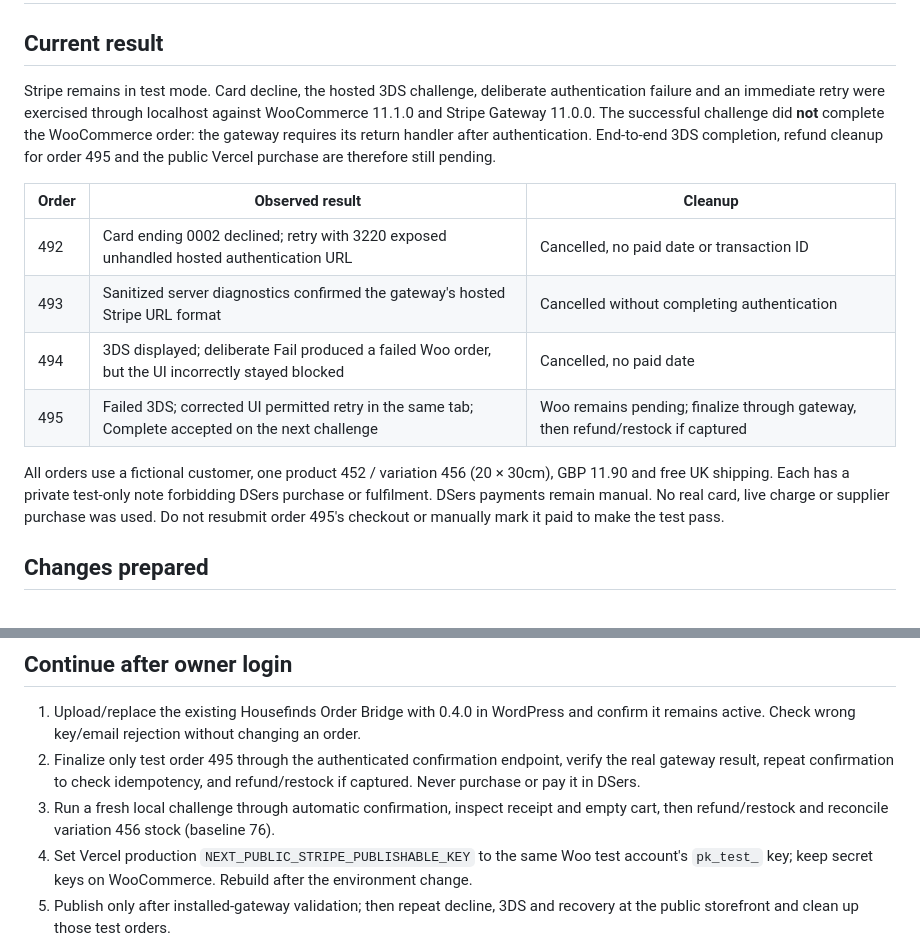
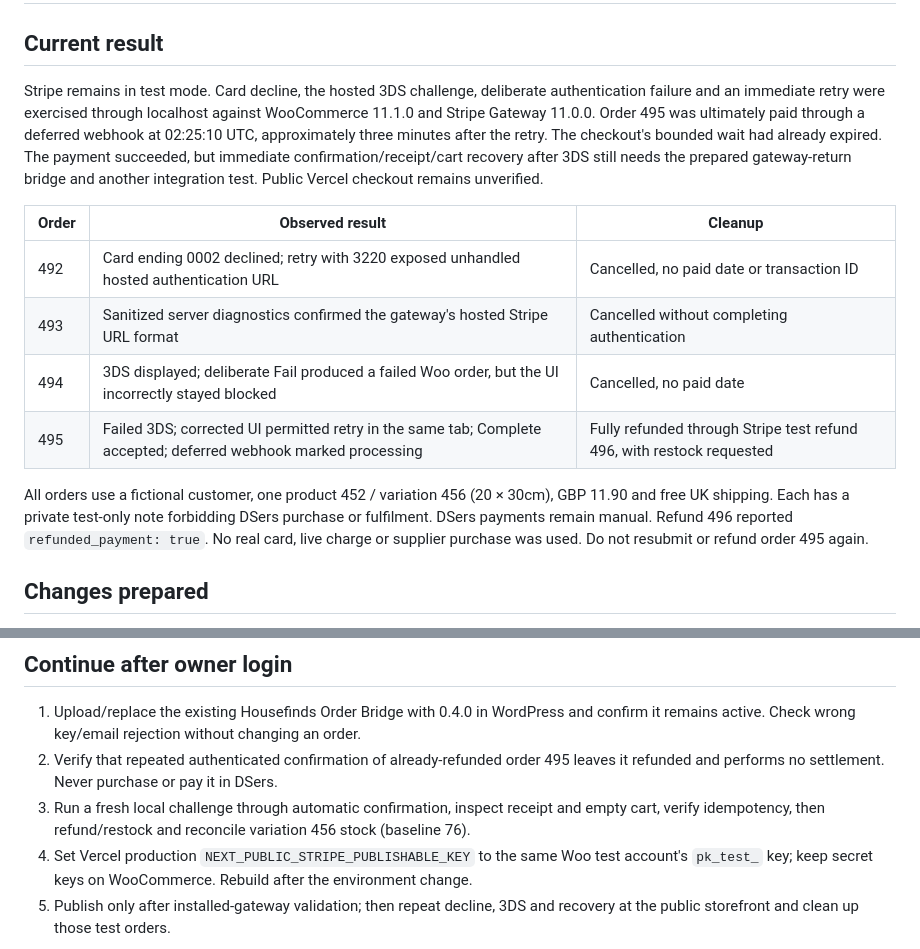
Before and after one commit to carlosesl1/housefinds, a Markdown page: storefront/docs/stripe-authentication-2026-10-03.md, 2 parts joined by grey strips. Rendered like a GitHub page.

Commit message:
Record delayed 3DS settlement and sandbox refund

```diff
--- a/storefront/docs/stripe-authentication-2026-10-03.md
+++ b/storefront/docs/stripe-authentication-2026-10-03.md
@@ -2,16 +2,16 @@
 
 ## Current result
 
-Stripe remains in test mode. Card decline, the hosted 3DS challenge, deliberate authentication failure and an immediate retry were exercised through localhost against WooCommerce 11.1.0 and Stripe Gateway 11.0.0. The successful challenge did **not** complete the WooCommerce order: the gateway requires its return handler after authentication. End-to-end 3DS completion, refund cleanup for order 495 and the public Vercel purchase are therefore still pending.
+Stripe remains in test mode. Card decline, the hosted 3DS challenge, deliberate authentication failure and an immediate retry were exercised through localhost against WooCommerce 11.1.0 and Stripe Gateway 11.0.0. Order 495 was ultimately paid through a deferred webhook at 02:25:10 UTC, approximately three minutes after the retry. The checkout's bounded wait had already expired. The payment succeeded, but immediate confirmation/receipt/cart recovery after 3DS still needs the prepared gateway-return bridge and another integration test. Public Vercel checkout remains unverified.
 
 | Order | Observed result | Cleanup |
 | --- | --- | --- |
 | 492 | Card ending 0002 declined; retry with 3220 exposed unhandled hosted authentication URL | Cancelled, no paid date or transaction ID |
 | 493 | Sanitized server diagnostics confirmed the gateway's hosted Stripe URL format | Cancelled without completing authentication |
 | 494 | 3DS displayed; deliberate Fail produced a failed Woo order, but the UI incorrectly stayed blocked | Cancelled, no paid date |
-| 495 | Failed 3DS; corrected UI permitted retry in the same tab; Complete accepted on the next challenge | Woo remains pending; finalize through gateway, then refund/restock if captured |
+| 495 | Failed 3DS; corrected UI permitted retry in the same tab; Complete accepted; deferred webhook marked processing | Fully refunded through Stripe test refund 496, with restock requested |
 
-All orders use a fictional customer, one product 452 / variation 456 (20 × 30cm), GBP 11.90 and free UK shipping. Each has a private test-only note forbidding DSers purchase or fulfilment. DSers payments remain manual. No real card, live charge or supplier purchase was used. Do not resubmit order 495's checkout or manually mark it paid to make the test pass.
+All orders use a fictional customer, one product 452 / variation 456 (20 × 30cm), GBP 11.90 and free UK shipping. Each has a private test-only note forbidding DSers purchase or fulfilment. DSers payments remain manual. Refund 496 reported `refunded_payment: true`. No real card, live charge or supplier purchase was used. Do not resubmit or refund order 495 again.
 
 ## Changes prepared
 
@@ -41,8 +41,8 @@ All orders use a fictional customer, one product 452 / variation 456 (20 × 30cm
 ## Continue after owner login
 
 1. Upload/replace the existing Housefinds Order Bridge with 0.4.0 in WordPress and confirm it remains active. Check wrong key/email rejection without changing an order.
-2. Finalize only test order 495 through the authenticated confirmation endpoint, verify the real gateway result, repeat confirmation to check idempotency, and refund/restock if captured. Never purchase or pay it in DSers.
-3. Run a fresh local challenge through automatic confirmation, inspect receipt and empty cart, then refund/restock and reconcile variation 456 stock (baseline 76).
+2. Verify that repeated authenticated confirmation of already-refunded order 495 leaves it refunded and performs no settlement. Never purchase or pay it in DSers.
+3. Run a fresh local challenge through automatic confirmation, inspect receipt and empty cart, verify idempotency, then refund/restock and reconcile variation 456 stock (baseline 76).
 4. Set Vercel production `NEXT_PUBLIC_STRIPE_PUBLISHABLE_KEY` to the same Woo test account's `pk_test_` key; keep secret keys on WooCommerce. Rebuild after the environment change.
 5. Publish only after installed-gateway validation; then repeat decline, 3DS and recovery at the public storefront and clean up those test orders.
 
```
